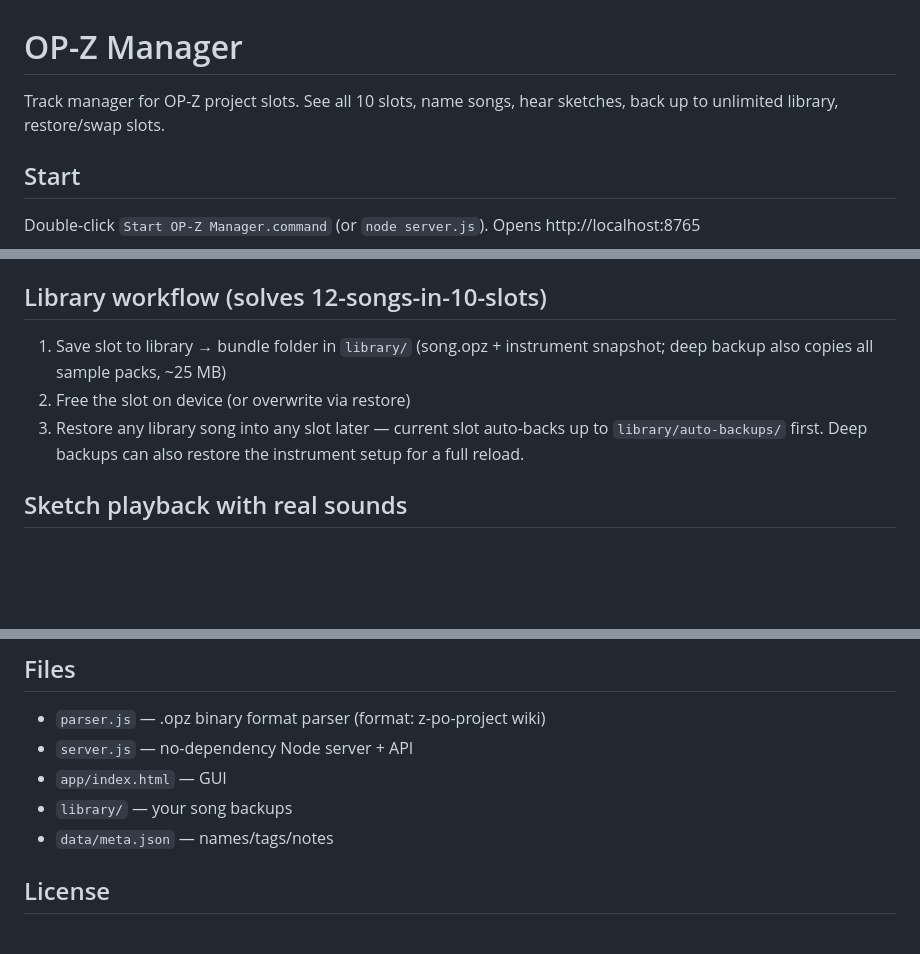
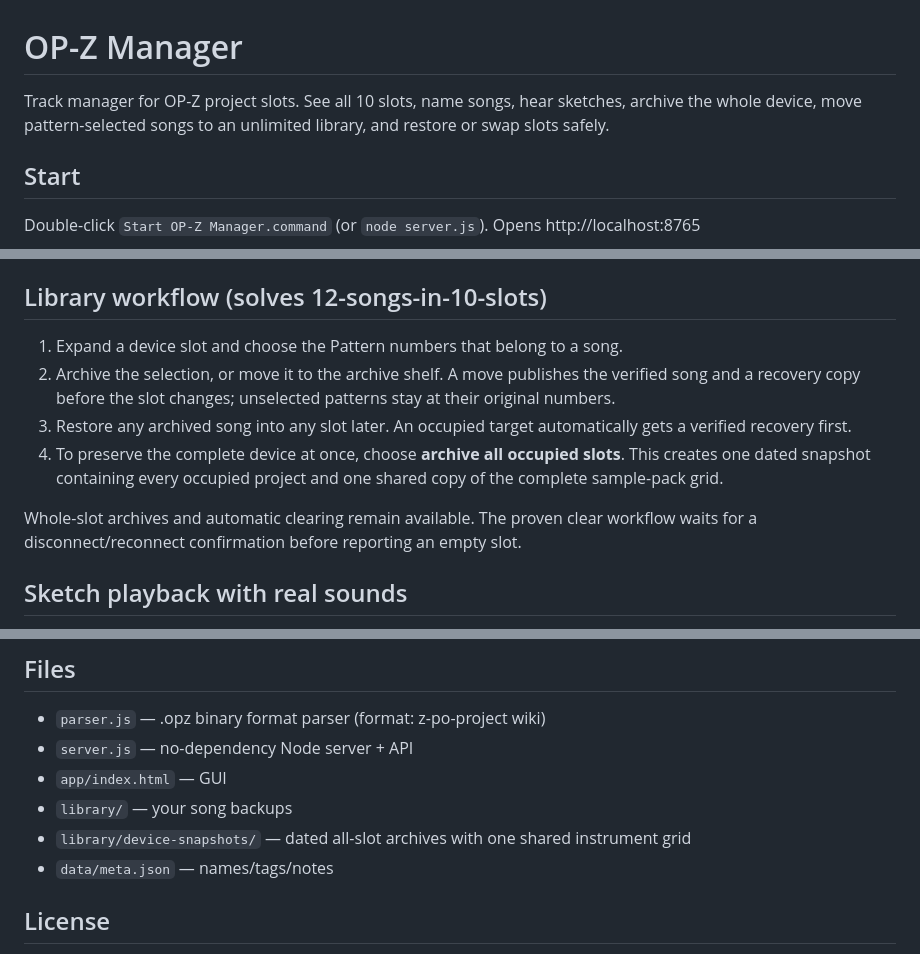
Before and after one commit to dougal441/opztrackmanager, a Markdown page: README.md, 3 parts joined by grey strips. Drawn GitHub-style; blank space fills up the shorter version.

Commit message:
docs: document unified song workflow

```diff
--- a/README.md
+++ b/README.md
@@ -1,6 +1,6 @@
 # OP-Z Manager
 
-Track manager for OP-Z project slots. See all 10 slots, name songs, hear sketches, back up to unlimited library, restore/swap slots.
+Track manager for OP-Z project slots. See all 10 slots, name songs, hear sketches, archive the whole device, move pattern-selected songs to an unlimited library, and restore or swap slots safely.
 
 ## Start
 
@@ -22,9 +22,12 @@ First time: if macOS blocks it, right-click → Open. Needs Node (`brew install
 
 ## Library workflow (solves 12-songs-in-10-slots)
 
-1. Save slot to library → bundle folder in `library/` (song.opz + instrument snapshot; deep backup also copies all sample packs, ~25 MB)
-2. Free the slot on device (or overwrite via restore)
-3. Restore any library song into any slot later — current slot auto-backs up to `library/auto-backups/` first. Deep backups can also restore the instrument setup for a full reload.
+1. Expand a device slot and choose the Pattern numbers that belong to a song.
+2. Archive the selection, or move it to the archive shelf. A move publishes the verified song and a recovery copy before the slot changes; unselected patterns stay at their original numbers.
+3. Restore any archived song into any slot later. An occupied target automatically gets a verified recovery first.
+4. To preserve the complete device at once, choose **archive all occupied slots**. This creates one dated snapshot containing every occupied project and one shared copy of the complete sample-pack grid.
+
+Whole-slot archives and automatic clearing remain available. The proven clear workflow waits for a disconnect/reconnect confirmation before reporting an empty slot.
 
 ## Sketch playback with real sounds
 
@@ -49,6 +52,7 @@ Search/browse community packs in the instruments tab, preview mp3s freely. To do
 - `server.js` — no-dependency Node server + API
 - `app/index.html` — GUI
 - `library/` — your song backups
+- `library/device-snapshots/` — dated all-slot archives with one shared instrument grid
 - `data/meta.json` — names/tags/notes
 
 ## License
```
